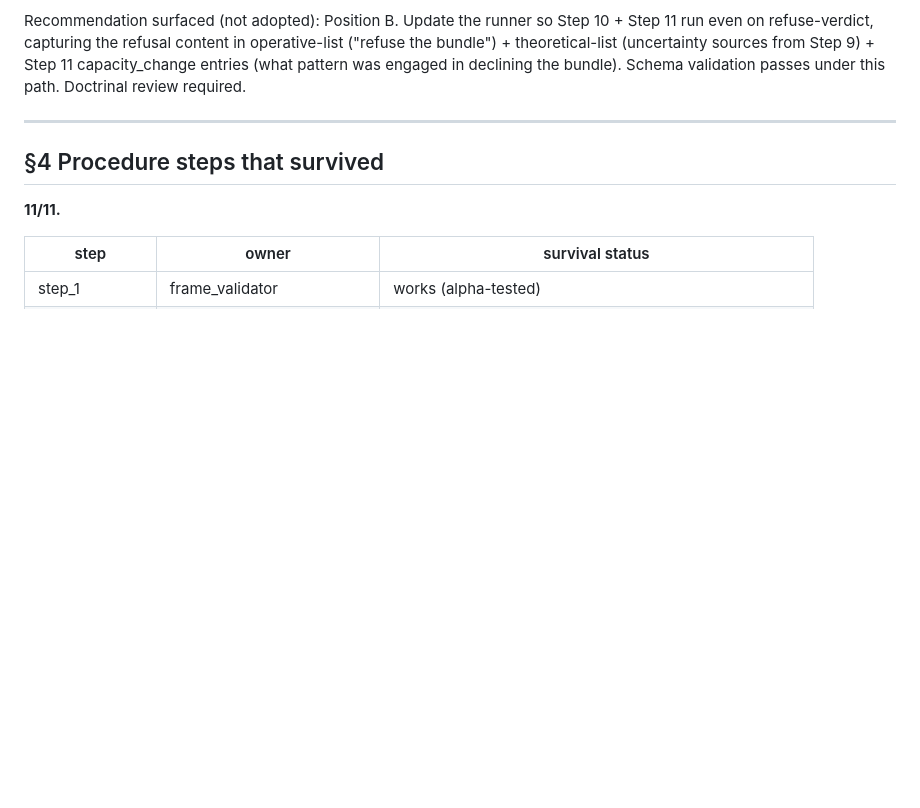
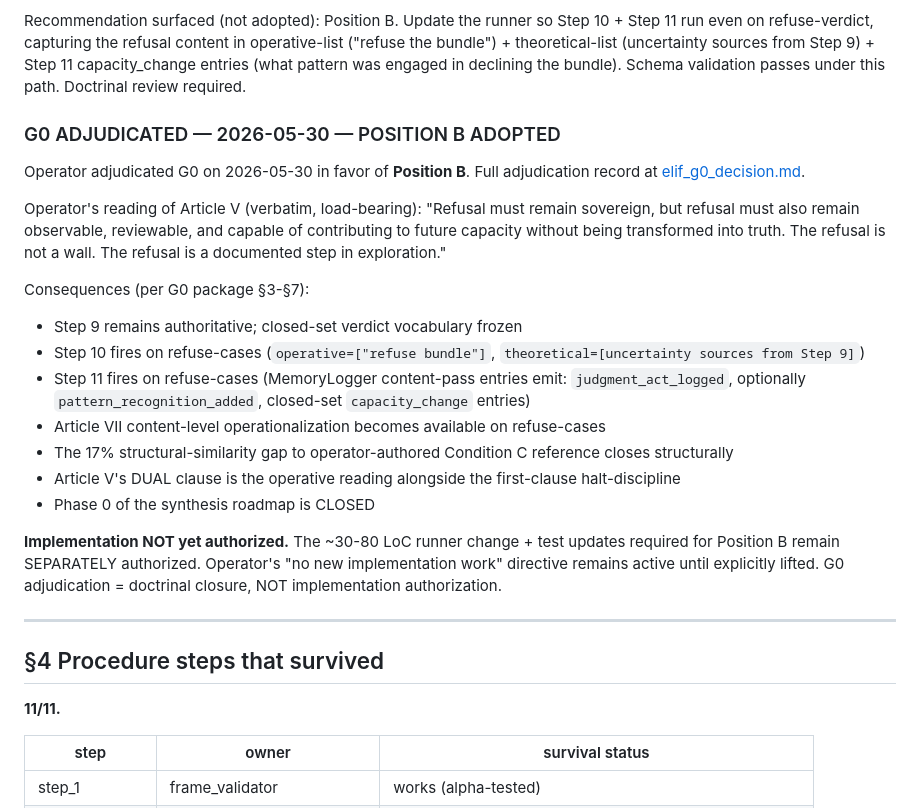
Before and after one commit to rabahdj2002/Elif-LABO, a Markdown page: notes/elif_v0_1_what_remains.md, the part around the change. GitHub-like rendering; blank space fills up the shorter version.

```diff
--- a/notes/elif_v0_1_what_remains.md
+++ b/notes/elif_v0_1_what_remains.md
@@ -166,6 +166,39 @@ content in operative-list ("refuse the bundle") + theoretical-list
 (uncertainty sources from Step 9) + Step 11 capacity_change entries
 (what pattern was engaged in declining the bundle). Schema validation
 passes under this path. Doctrinal review required.
+
+### G0 ADJUDICATED — 2026-05-30 — POSITION B ADOPTED
+
+Operator adjudicated G0 on 2026-05-30 in favor of **Position B**. Full
+adjudication record at [elif_g0_decision.md](elif_g0_decision.md).
+
+Operator's reading of Article V (verbatim, load-bearing): "Refusal must
+remain sovereign, but refusal must also remain observable, reviewable,
+and capable of contributing to future capacity without being transformed
+into truth. The refusal is not a wall. The refusal is a documented step
+in exploration."
+
+Consequences (per G0 package §3-§7):
+
+- Step 9 remains authoritative; closed-set verdict vocabulary frozen
+- Step 10 fires on refuse-cases (`operative=["refuse bundle"]`,
+  `theoretical=[uncertainty sources from Step 9]`)
+- Step 11 fires on refuse-cases (MemoryLogger content-pass entries
+  emit: `judgment_act_logged`, optionally `pattern_recognition_added`,
+  closed-set `capacity_change` entries)
+- Article VII content-level operationalization becomes available on
+  refuse-cases
+- The 17% structural-similarity gap to operator-authored Condition C
+  reference closes structurally
+- Article V's DUAL clause is the operative reading alongside the
+  first-clause halt-discipline
+- Phase 0 of the synthesis roadmap is CLOSED
+
+**Implementation NOT yet authorized.** The ~30-80 LoC runner change +
+test updates required for Position B remain SEPARATELY authorized.
+Operator's "no new implementation work" directive remains active until
+explicitly lifted. G0 adjudication = doctrinal closure, NOT implementation
+authorization.
 
 ---
 
```
Also changed, not shown: notes/elif_g0_decision.md (added, +135 -0 lines).
